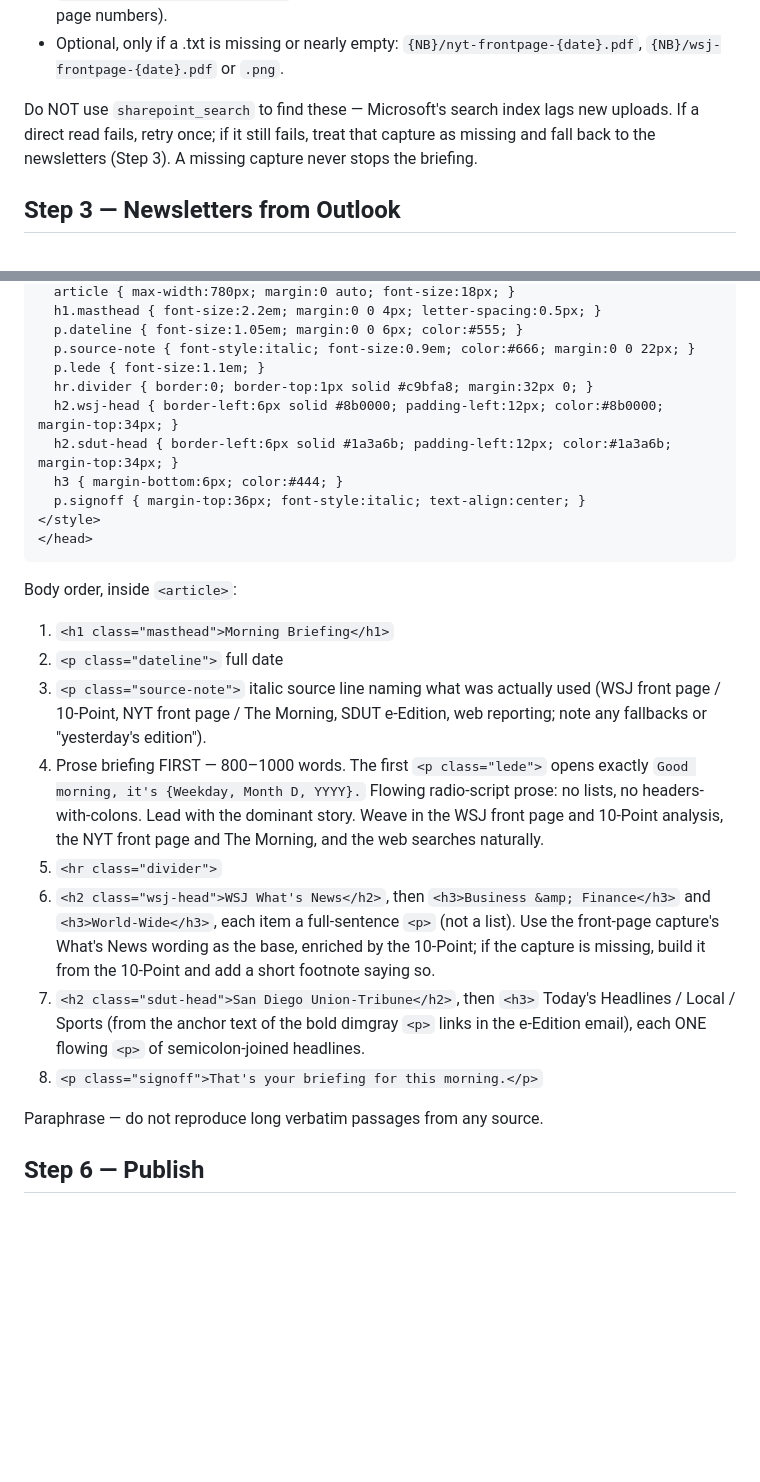
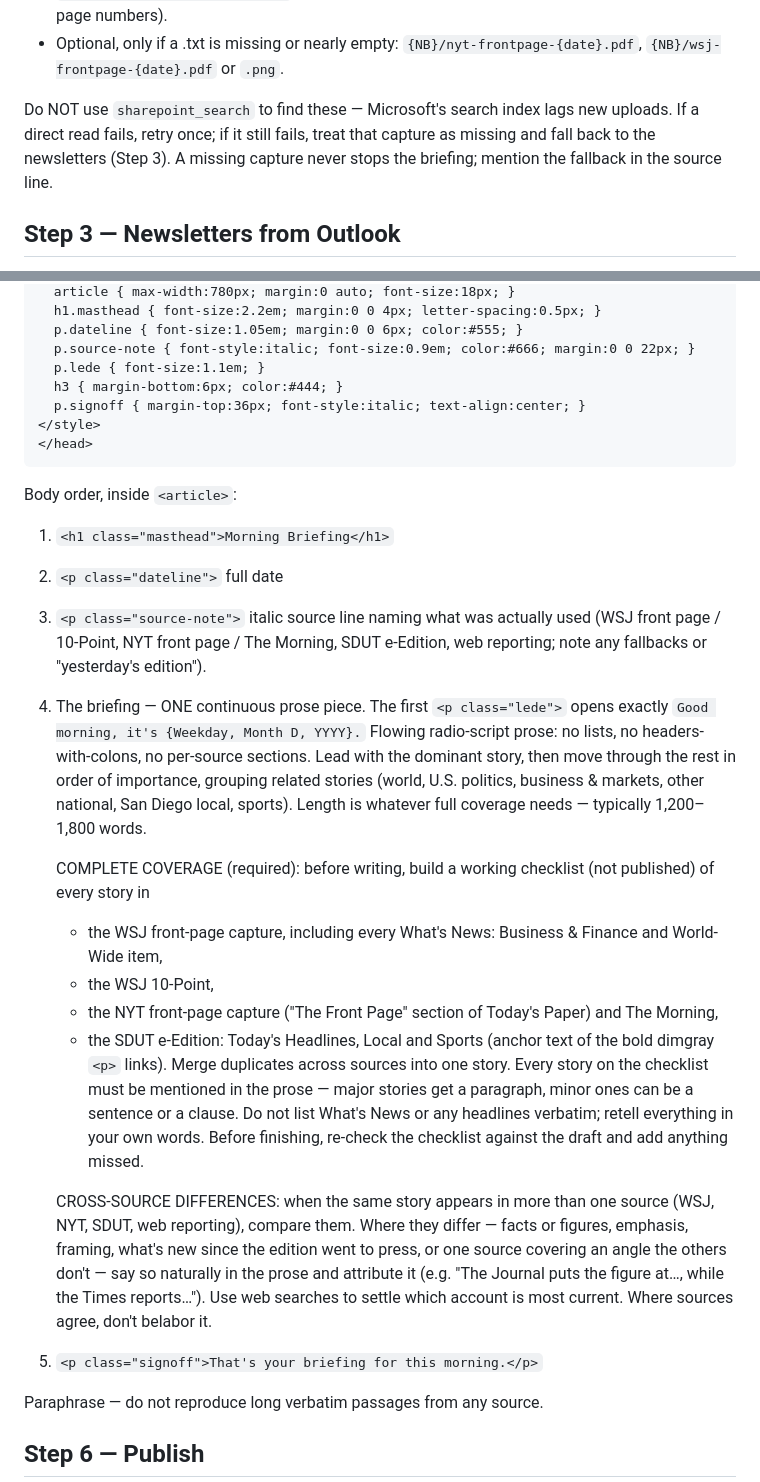
Before and after one commit to olegfishel/newsletter, a Markdown page: BRIEFING.md, 2 parts joined by grey strips. GitHub-like rendering; blank space fills up the shorter version.

Commit message:
Briefing: cover every story in prose and compare sources instead of listing What's News
Co-Authored-By: Claude Opus 5.5 <noreply@anthropic.com>

```diff
--- a/BRIEFING.md
+++ b/BRIEFING.md
@@ -28,7 +28,7 @@ Read these with the Microsoft 365 connector's `read_resource` tool, BY DIRECT PA
 
 Do NOT use `sharepoint_search` to find these — Microsoft's search index lags new uploads. If a direct read
 fails, retry once; if it still fails, treat that capture as missing and fall back to the newsletters
-(Step 3). A missing capture never stops the briefing.
+(Step 3). A missing capture never stops the briefing; mention the fallback in the source line.
 
 ## Step 3 — Newsletters from Outlook
 Use the Microsoft 365 connector's `outlook_email_search`, then `read_resource` on each hit to get the body.
@@ -70,9 +70,6 @@ boxes and anything before the main article). Put ALL content as one flat flow in
   p.dateline { font-size:1.05em; margin:0 0 6px; color:#555; }
   p.source-note { font-style:italic; font-size:0.9em; color:#666; margin:0 0 22px; }
   p.lede { font-size:1.1em; }
-  hr.divider { border:0; border-top:1px solid #c9bfa8; margin:32px 0; }
-  h2.wsj-head { border-left:6px solid #8b0000; padding-left:12px; color:#8b0000; margin-top:34px; }
-  h2.sdut-head { border-left:6px solid #1a3a6b; padding-left:12px; color:#1a3a6b; margin-top:34px; }
   h3 { margin-bottom:6px; color:#444; }
   p.signoff { margin-top:36px; font-style:italic; text-align:center; }
 </style>
@@ -83,16 +80,28 @@ Body order, inside `<article>`:
 1. `<h1 class="masthead">Morning Briefing</h1>`
 2. `<p class="dateline">` full date
 3. `<p class="source-note">` italic source line naming what was actually used (WSJ front page / 10-Point, NYT front page / The Morning, SDUT e-Edition, web reporting; note any fallbacks or "yesterday's edition").
-4. Prose briefing FIRST — 800–1000 words. The first `<p class="lede">` opens exactly `Good morning, it's {Weekday, Month D, YYYY}.`
-   Flowing radio-script prose: no lists, no headers-with-colons. Lead with the dominant story. Weave in the WSJ
-   front page and 10-Point analysis, the NYT front page and The Morning, and the web searches naturally.
-5. `<hr class="divider">`
-6. `<h2 class="wsj-head">WSJ What's News</h2>`, then `<h3>Business &amp; Finance</h3>` and `<h3>World-Wide</h3>`,
-   each item a full-sentence `<p>` (not a list). Use the front-page capture's What's News wording as the base,
-   enriched by the 10-Point; if the capture is missing, build it from the 10-Point and add a short footnote saying so.
-7. `<h2 class="sdut-head">San Diego Union-Tribune</h2>`, then `<h3>` Today's Headlines / Local / Sports (from the
-   anchor text of the bold dimgray `<p>` links in the e-Edition email), each ONE flowing `<p>` of semicolon-joined headlines.
-8. `<p class="signoff">That's your briefing for this morning.</p>`
+4. The briefing — ONE continuous prose piece. The first `<p class="lede">` opens exactly
+   `Good morning, it's {Weekday, Month D, YYYY}.` Flowing radio-script prose: no lists, no headers-with-colons,
+   no per-source sections. Lead with the dominant story, then move through the rest in order of importance,
+   grouping related stories (world, U.S. politics, business & markets, other national, San Diego local, sports).
+   Length is whatever full coverage needs — typically 1,200–1,800 words.
+
+   COMPLETE COVERAGE (required): before writing, build a working checklist (not published) of every story in
+   - the WSJ front-page capture, including every What's News: Business & Finance and World-Wide item,
+   - the WSJ 10-Point,
+   - the NYT front-page capture ("The Front Page" section of Today's Paper) and The Morning,
+   - the SDUT e-Edition: Today's Headlines, Local and Sports (anchor text of the bold dimgray `<p>` links).
+   Merge duplicates across sources into one story. Every story on the checklist must be mentioned in the prose —
+   major stories get a paragraph, minor ones can be a sentence or a clause. Do not list What's News or any
+   headlines verbatim; retell everything in your own words. Before finishing, re-check the checklist against
+   the draft and add anything missed.
+
+   CROSS-SOURCE DIFFERENCES: when the same story appears in more than one source (WSJ, NYT, SDUT, web reporting),
+   compare them. Where they differ — facts or figures, emphasis, framing, what's new since the edition went to
+   press, or one source covering an angle the others don't — say so naturally in the prose and attribute it
+   (e.g. "The Journal puts the figure at…, while the Times reports…"). Use web searches to settle which account
+   is most current. Where sources agree, don't belabor it.
+5. `<p class="signoff">That's your briefing for this morning.</p>`
 
 Paraphrase — do not reproduce long verbatim passages from any source.
 
```
